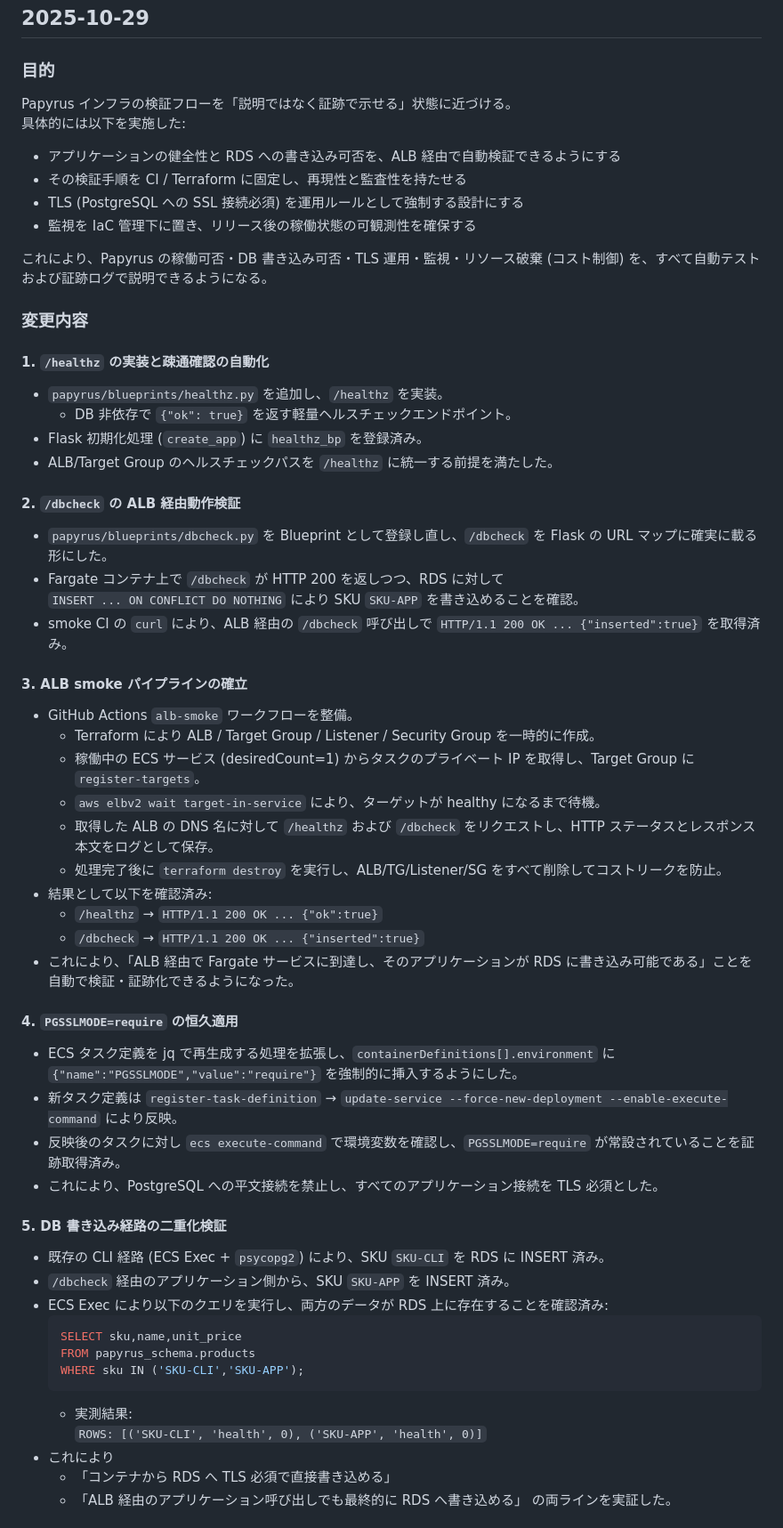
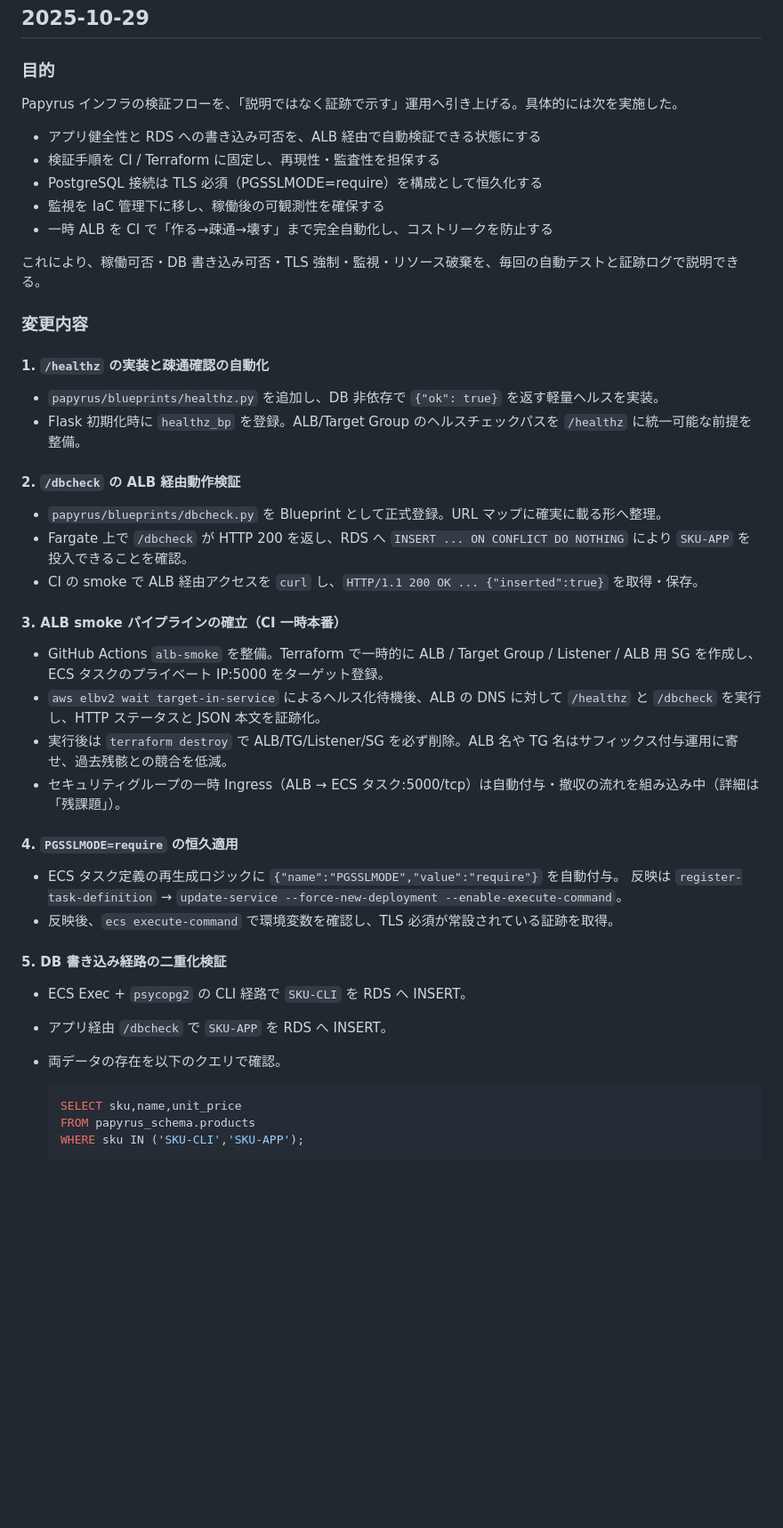
Before and after one commit to Nickelth/Papyrus, a Markdown page: docs/CHANGELOG.md, the part around one of its changes. Shown at 89% size. Rendered like a GitHub page; blank space fills up the shorter version.

````diff
--- a/docs/CHANGELOG.md
+++ b/docs/CHANGELOG.md
@@ -2,61 +2,51 @@
 
 ### 目的
 
-Papyrus インフラの検証フローを「説明ではなく証跡で示せる」状態に近づける。
-具体的には以下を実施した:
-- アプリケーションの健全性と RDS への書き込み可否を、ALB 経由で自動検証できるようにする
-- その検証手順を CI / Terraform に固定し、再現性と監査性を持たせる
-- TLS (PostgreSQL への SSL 接続必須) を運用ルールとして強制する設計にする
-- 監視を IaC 管理下に置き、リリース後の稼働状態の可観測性を確保する
+Papyrus インフラの検証フローを、「説明ではなく証跡で示す」運用へ引き上げる。具体的には次を実施した。
 
-これにより、Papyrus の稼働可否・DB 書き込み可否・TLS 運用・監視・リソース破棄 (コスト制御) を、すべて自動テストおよび証跡ログで説明できるようになる。
+- アプリ健全性と RDS への書き込み可否を、ALB 経由で自動検証できる状態にする
+- 検証手順を CI / Terraform に固定し、再現性・監査性を担保する
+- PostgreSQL 接続は TLS 必須（PGSSLMODE=require）を構成として恒久化する
+- 監視を IaC 管理下に移し、稼働後の可観測性を確保する
+- 一時 ALB を CI で「作る→疎通→壊す」まで完全自動化し、コストリークを防止する
+
+これにより、稼働可否・DB 書き込み可否・TLS 強制・監視・リソース破棄を、毎回の自動テストと証跡ログで説明できる。
 
 ### 変更内容
 
 #### 1. `/healthz` の実装と疎通確認の自動化
-- `papyrus/blueprints/healthz.py` を追加し、`/healthz` を実装。
-  - DB 非依存で `{"ok": true}` を返す軽量ヘルスチェックエンドポイント。
-- Flask 初期化処理 (`create_app`) に `healthz_bp` を登録済み。
-- ALB/Target Group のヘルスチェックパスを `/healthz` に統一する前提を満たした。
+
+- `papyrus/blueprints/healthz.py` を追加し、DB 非依存で `{"ok": true}` を返す軽量ヘルスを実装。
+- Flask 初期化時に `healthz_bp` を登録。ALB/Target Group のヘルスチェックパスを `/healthz` に統一可能な前提を整備。
 
 #### 2. `/dbcheck` の ALB 経由動作検証
-- `papyrus/blueprints/dbcheck.py` を Blueprint として登録し直し、`/dbcheck` を Flask の URL マップに確実に載る形にした。
-- Fargate コンテナ上で `/dbcheck` が HTTP 200 を返しつつ、RDS に対して
-  `INSERT ... ON CONFLICT DO NOTHING` により SKU `SKU-APP` を書き込めることを確認。
-- smoke CI の `curl` により、ALB 経由の `/dbcheck` 呼び出しで `HTTP/1.1 200 OK ... {"inserted":true}` を取得済み。
 
-#### 3. ALB smoke パイプラインの確立
-- GitHub Actions `alb-smoke` ワークフローを整備。
-  - Terraform により ALB / Target Group / Listener / Security Group を一時的に作成。
-  - 稼働中の ECS サービス (desiredCount=1) からタスクのプライベート IP を取得し、Target Group に `register-targets`。
-  - `aws elbv2 wait target-in-service` により、ターゲットが healthy になるまで待機。
-  - 取得した ALB の DNS 名に対して `/healthz` および `/dbcheck` をリクエストし、HTTP ステータスとレスポンス本文をログとして保存。
-  - 処理完了後に `terraform destroy` を実行し、ALB/TG/Listener/SG をすべて削除してコストリークを防止。
-- 結果として以下を確認済み:
-  - `/healthz` → `HTTP/1.1 200 OK ... {"ok":true}`
-  - `/dbcheck` → `HTTP/1.1 200 OK ... {"inserted":true}`
-- これにより、「ALB 経由で Fargate サービスに到達し、そのアプリケーションが RDS に書き込み可能である」ことを自動で検証・証跡化できるようになった。
+- `papyrus/blueprints/dbcheck.py` を Blueprint として正式登録。URL マップに確実に載る形へ整理。
+- Fargate 上で `/dbcheck` が HTTP 200 を返し、RDS へ `INSERT ... ON CONFLICT DO NOTHING` により `SKU-APP` を投入できることを確認。
+- CI の smoke で ALB 経由アクセスを `curl` し、`HTTP/1.1 200 OK ... {"inserted":true}` を取得・保存。
+
+#### 3. ALB smoke パイプラインの確立（CI 一時本番）
+
+- GitHub Actions `alb-smoke` を整備。Terraform で一時的に ALB / Target Group / Listener / ALB 用 SG を作成し、ECS タスクのプライベート IP:5000 をターゲット登録。
+- `aws elbv2 wait target-in-service` によるヘルス化待機後、ALB の DNS に対して `/healthz` と `/dbcheck` を実行し、HTTP ステータスと JSON 本文を証跡化。
+- 実行後は `terraform destroy` で ALB/TG/Listener/SG を必ず削除。ALB 名や TG 名はサフィックス付与運用に寄せ、過去残骸との競合を低減。
+- セキュリティグループの一時 Ingress（ALB → ECS タスク:5000/tcp）は自動付与・撤収の流れを組み込み中（詳細は「残課題」）。
 
 #### 4. `PGSSLMODE=require` の恒久適用
-- ECS タスク定義を jq で再生成する処理を拡張し、`containerDefinitions[].environment` に
-  `{"name":"PGSSLMODE","value":"require"}` を強制的に挿入するようにした。
-- 新タスク定義は `register-task-definition` → `update-service --force-new-deployment --enable-execute-command` により反映。
-- 反映後のタスクに対し `ecs execute-command` で環境変数を確認し、`PGSSLMODE=require` が常設されていることを証跡取得済み。
-- これにより、PostgreSQL への平文接続を禁止し、すべてのアプリケーション接続を TLS 必須とした。
+
+- ECS タスク定義の再生成ロジックに `{"name":"PGSSLMODE","value":"require"}` を自動付与。
+  反映は `register-task-definition` → `update-service --force-new-deployment --enable-execute-command`。
+- 反映後、`ecs execute-command` で環境変数を確認し、TLS 必須が常設されている証跡を取得。
 
 #### 5. DB 書き込み経路の二重化検証
-- 既存の CLI 経路 (ECS Exec + `psycopg2`) により、SKU `SKU-CLI` を RDS に INSERT 済み。
-- `/dbcheck` 経由のアプリケーション側から、SKU `SKU-APP` を INSERT 済み。
-- ECS Exec により以下のクエリを実行し、両方のデータが RDS 上に存在することを確認済み:
+
+- ECS Exec + `psycopg2` の CLI 経路で `SKU-CLI` を RDS へ INSERT。
+- アプリ経由 `/dbcheck` で `SKU-APP` を RDS へ INSERT。
+- 両データの存在を以下のクエリで確認。
+
   ```sql
   SELECT sku,name,unit_price
   FROM papyrus_schema.products
   WHERE sku IN ('SKU-CLI','SKU-APP');
   ```
-  - 実測結果:
-    `ROWS: [('SKU-CLI', 'health', 0), ('SKU-APP', 'health', 0)]`
-- これにより
-  - 「コンテナから RDS へ TLS 必須で直接書き込める」
-  - 「ALB 経由のアプリケーション呼び出しでも最終的に RDS へ書き込める」
-  の両ラインを実証した。
 
````
Also changed, not shown: other parts of docs/CHANGELOG.md (+53 -83 lines), README.md (+1 -1 lines).
